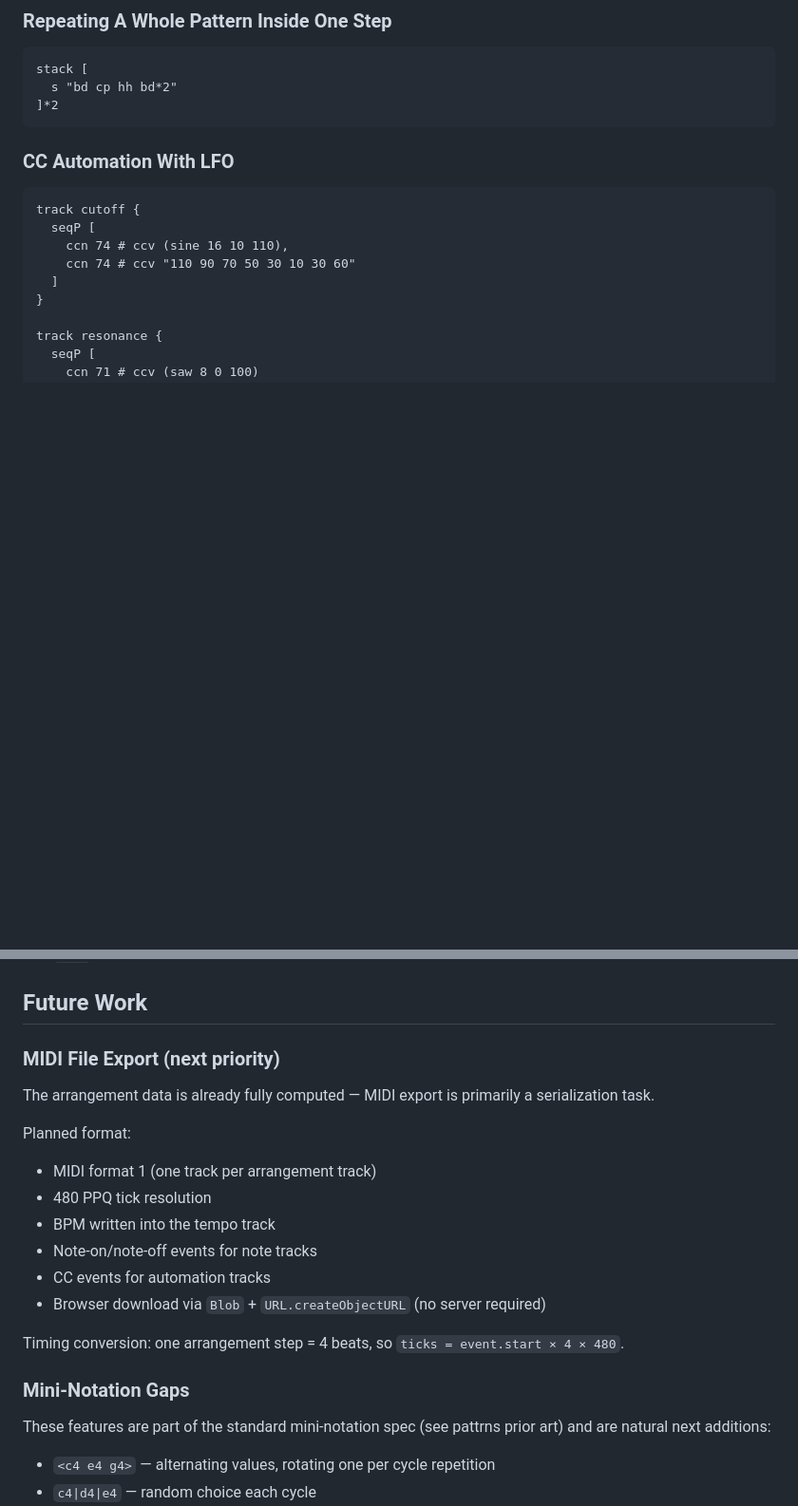
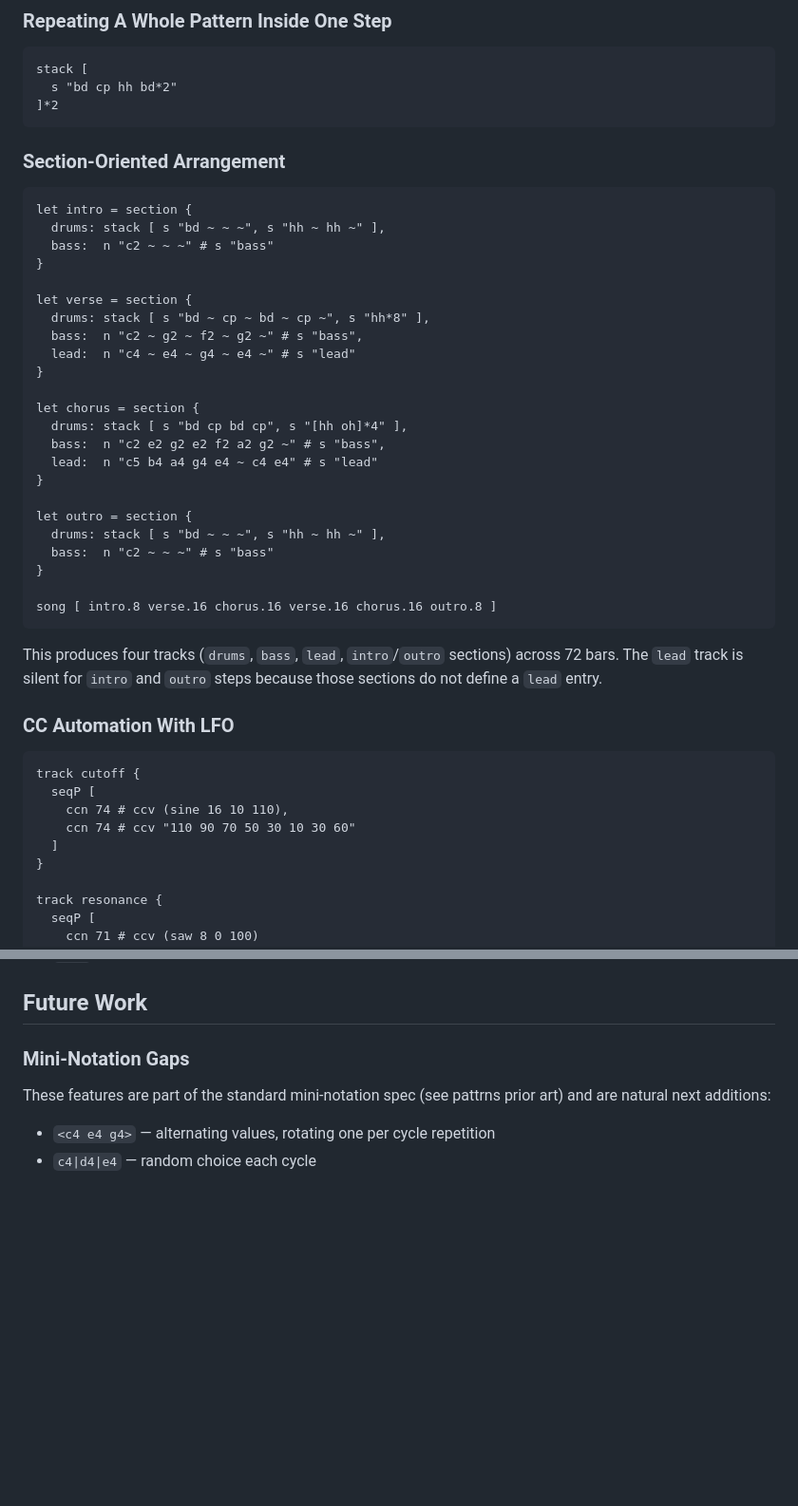
Before and after one commit to dnewcome/tidal-arranger, a Markdown page: README.md, 2 parts joined by grey strips. Shown at 95% size. Rendered like a GitHub page; blank space fills up the shorter version.

````diff
--- a/README.md
+++ b/README.md
@@ -803,6 +869,36 @@ stack [
   s "bd cp hh bd*2"
 ]*2
 ```
+
+### Section-Oriented Arrangement
+
+```tidal
+let intro = section {
+  drums: stack [ s "bd ~ ~ ~", s "hh ~ hh ~" ],
+  bass:  n "c2 ~ ~ ~" # s "bass"
+}
+
+let verse = section {
+  drums: stack [ s "bd ~ cp ~ bd ~ cp ~", s "hh*8" ],
+  bass:  n "c2 ~ g2 ~ f2 ~ g2 ~" # s "bass",
+  lead:  n "c4 ~ e4 ~ g4 ~ e4 ~" # s "lead"
+}
+
+let chorus = section {
+  drums: stack [ s "bd cp bd cp", s "[hh oh]*4" ],
+  bass:  n "c2 e2 g2 e2 f2 a2 g2 ~" # s "bass",
+  lead:  n "c5 b4 a4 g4 e4 ~ c4 e4" # s "lead"
+}
+
+let outro = section {
+  drums: stack [ s "bd ~ ~ ~", s "hh ~ hh ~" ],
+  bass:  n "c2 ~ ~ ~" # s "bass"
+}
+
+song [ intro.8 verse.16 chorus.16 verse.16 chorus.16 outro.8 ]
+```
+
+This produces four tracks (`drums`, `bass`, `lead`, `intro`/`outro` sections) across 72 bars. The `lead` track is silent for `intro` and `outro` steps because those sections do not define a `lead` entry.
 
 ### CC Automation With LFO
 
@@ -1075,20 +1175,6 @@ Short version:
 - `seqP` likely needs to move closer to actual Tidal semantics over time
 
 ## Future Work
-
-### MIDI File Export (next priority)
-
-The arrangement data is already fully computed — MIDI export is primarily a serialization task.
-
-Planned format:
-- MIDI format 1 (one track per arrangement track)
-- 480 PPQ tick resolution
-- BPM written into the tempo track
-- Note-on/note-off events for note tracks
-- CC events for automation tracks
-- Browser download via `Blob` + `URL.createObjectURL` (no server required)
-
-Timing conversion: one arrangement step = 4 beats, so `ticks = event.start × 4 × 480`.
 
 ### Mini-Notation Gaps
 
````
Also changed, not shown: other parts of README.md (+71 -1 lines).
